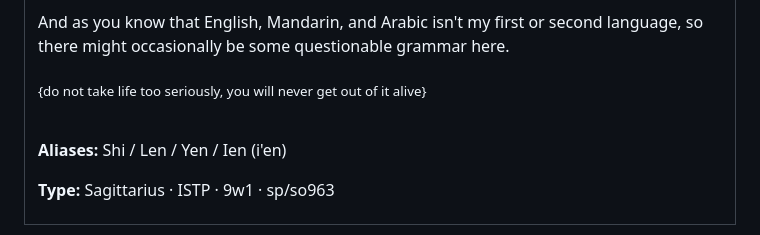
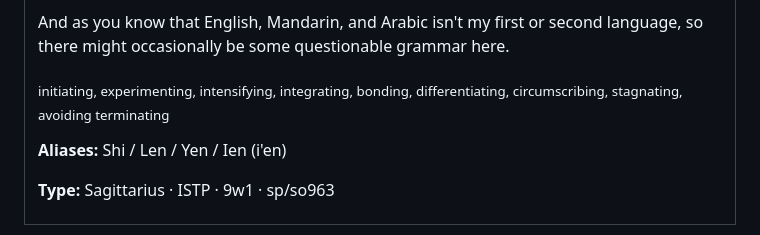
Before and after one commit to Rensh1/Rensh1, a Markdown page: README.md, the part around one of its changes. Drawn GitHub-style; folded sections open.

```diff
--- a/README.md
+++ b/README.md
@@ -49,8 +49,7 @@ Even though I surrounded by many people (sometimes), I still feel lonely... but
 
 And as you know that English, Mandarin, and Arabic isn't my first or second language, so there might occasionally be some questionable grammar here. <br>
 
-<sub>{do not take life too seriously, you will never get out of it alive}</sub>
-
+<sub>initiating, experimenting, intensifying, integrating, bonding, differentiating, circumscribing, stagnating, avoiding terminating</sub>
 <br>
 
 **Aliases:** Shi / Len / Yen / Ien (i'en)
```
Also changed, not shown: other parts of README.md (+1 -1 lines).
